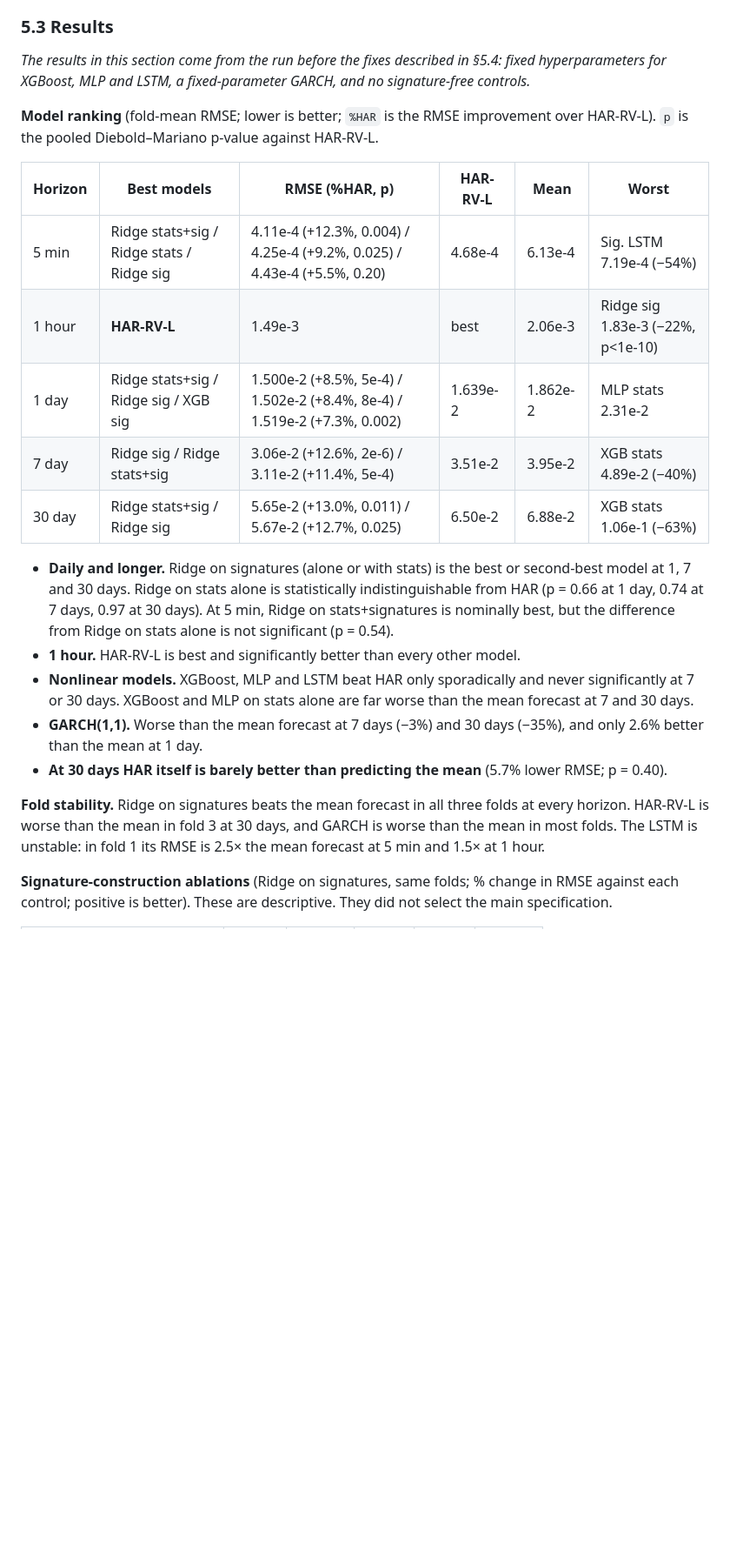
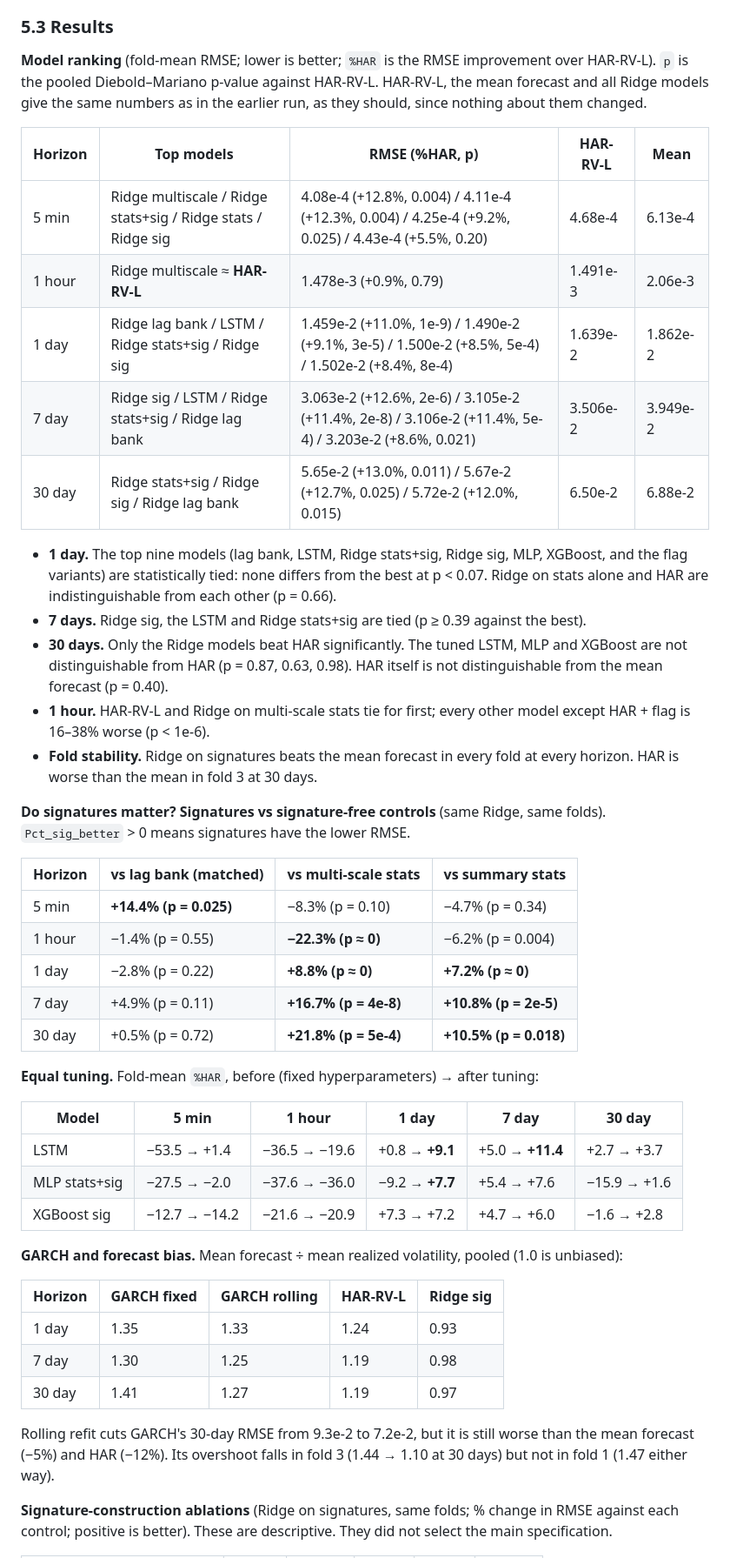
Before and after one commit to mghaisas17/MLCapstone_Proj001, a Markdown page: WRITEUP.md, the part around one of its changes. Shown at 87% size. Drawn GitHub-style; blank space fills up the shorter version.

```diff
--- a/WRITEUP.md
+++ b/WRITEUP.md
@@ -325,38 +336,62 @@ the FTX collapse and the 2023 banking crisis. Fold 3 is the recent, lower-volati
 
 ### 5.3 Results
 
-*The results in this section come from the run before the fixes described in
-§5.4: fixed hyperparameters for XGBoost, MLP and LSTM, a fixed-parameter GARCH,
-and no signature-free controls.*
+**Model ranking** (fold-mean RMSE; lower is better; `%HAR` is the RMSE
+improvement over HAR-RV-L). `p` is the pooled Diebold–Mariano p-value against
+HAR-RV-L. HAR-RV-L, the mean forecast and all Ridge models give the same numbers
+as in the earlier run, as they should, since nothing about them changed.
 
-**Model ranking** (fold-mean RMSE; lower is better; `%HAR` is the RMSE
-improvement over HAR-RV-L). `p` is the pooled Diebold–Mariano p-value against HAR-RV-L.
+| Horizon | Top models | RMSE (%HAR, p) | HAR-RV-L | Mean |
+|---|---|---|---|---|
+| 5 min | Ridge multiscale / Ridge stats+sig / Ridge stats / Ridge sig | 4.08e-4 (+12.8%, 0.004) / 4.11e-4 (+12.3%, 0.004) / 4.25e-4 (+9.2%, 0.025) / 4.43e-4 (+5.5%, 0.20) | 4.68e-4 | 6.13e-4 |
+| 1 hour | Ridge multiscale ≈ **HAR-RV-L** | 1.478e-3 (+0.9%, 0.79) | 1.491e-3 | 2.06e-3 |
+| 1 day | Ridge lag bank / LSTM / Ridge stats+sig / Ridge sig | 1.459e-2 (+11.0%, 1e-9) / 1.490e-2 (+9.1%, 3e-5) / 1.500e-2 (+8.5%, 5e-4) / 1.502e-2 (+8.4%, 8e-4) | 1.639e-2 | 1.862e-2 |
+| 7 day | Ridge sig / LSTM / Ridge stats+sig / Ridge lag bank | 3.063e-2 (+12.6%, 2e-6) / 3.105e-2 (+11.4%, 2e-8) / 3.106e-2 (+11.4%, 5e-4) / 3.203e-2 (+8.6%, 0.021) | 3.506e-2 | 3.949e-2 |
+| 30 day | Ridge stats+sig / Ridge sig / Ridge lag bank | 5.65e-2 (+13.0%, 0.011) / 5.67e-2 (+12.7%, 0.025) / 5.72e-2 (+12.0%, 0.015) | 6.50e-2 | 6.88e-2 |
 
-| Horizon | Best models | RMSE (%HAR, p) | HAR-RV-L | Mean | Worst |
+- **1 day.** The top nine models (lag bank, LSTM, Ridge stats+sig, Ridge sig, MLP,
+  XGBoost, and the flag variants) are statistically tied: none differs from the
+  best at p < 0.07. Ridge on stats alone and HAR are indistinguishable from each
+  other (p = 0.66).
+- **7 days.** Ridge sig, the LSTM and Ridge stats+sig are tied (p ≥ 0.39 against the best).
+- **30 days.** Only the Ridge models beat HAR significantly. The tuned LSTM, MLP and XGBoost are
+  not distinguishable from HAR (p = 0.87, 0.63, 0.98). HAR itself is not
+  distinguishable from the mean forecast (p = 0.40).
+- **1 hour.** HAR-RV-L and Ridge on multi-scale stats tie for first; every other model except HAR + flag is 16–38% worse (p < 1e-6).
+- **Fold stability.** Ridge on signatures beats the mean forecast in every fold
+  at every horizon. HAR is worse than the mean in fold 3 at 30 days.
+
+**Do signatures matter? Signatures vs signature-free controls** (same Ridge, same
+folds). `Pct_sig_better` > 0 means signatures have the lower RMSE.
+
+| Horizon | vs lag bank (matched) | vs multi-scale stats | vs summary stats |
+|---|---|---|---|
+| 5 min | **+14.4% (p = 0.025)** | −8.3% (p = 0.10) | −4.7% (p = 0.34) |
+| 1 hour | −1.4% (p = 0.55) | **−22.3% (p ≈ 0)** | −6.2% (p = 0.004) |
+| 1 day | −2.8% (p = 0.22) | **+8.8% (p ≈ 0)** | **+7.2% (p ≈ 0)** |
+| 7 day | +4.9% (p = 0.11) | **+16.7% (p = 4e-8)** | **+10.8% (p = 2e-5)** |
+| 30 day | +0.5% (p = 0.72) | **+21.8% (p = 5e-4)** | **+10.5% (p = 0.018)** |
+
+**Equal tuning.** Fold-mean `%HAR`, before (fixed hyperparameters) → after tuning:
+
+| Model | 5 min | 1 hour | 1 day | 7 day | 30 day |
 |---|---|---|---|---|---|
-| 5 min | Ridge stats+sig / Ridge stats / Ridge sig | 4.11e-4 (+12.3%, 0.004) / 4.25e-4 (+9.2%, 0.025) / 4.43e-4 (+5.5%, 0.20) | 4.68e-4 | 6.13e-4 | Sig. LSTM 7.19e-4 (−54%) |
-| 1 hour | **HAR-RV-L** | 1.49e-3 | best | 2.06e-3 | Ridge sig 1.83e-3 (−22%, p<1e-10) |
-| 1 day | Ridge stats+sig / Ridge sig / XGB sig | 1.500e-2 (+8.5%, 5e-4) / 1.502e-2 (+8.4%, 8e-4) / 1.519e-2 (+7.3%, 0.002) | 1.639e-2 | 1.862e-2 | MLP stats 2.31e-2 |
-| 7 day | Ridge sig / Ridge stats+sig | 3.06e-2 (+12.6%, 2e-6) / 3.11e-2 (+11.4%, 5e-4) | 3.51e-2 | 3.95e-2 | XGB stats 4.89e-2 (−40%) |
-| 30 day | Ridge stats+sig / Ridge sig | 5.65e-2 (+13.0%, 0.011) / 5.67e-2 (+12.7%, 0.025) | 6.50e-2 | 6.88e-2 | XGB stats 1.06e-1 (−63%) |
+| LSTM | −53.5 → +1.4 | −36.5 → −19.6 | +0.8 → **+9.1** | +5.0 → **+11.4** | +2.7 → +3.7 |
+| MLP stats+sig | −27.5 → −2.0 | −37.6 → −36.0 | −9.2 → **+7.7** | +5.4 → +7.6 | −15.9 → +1.6 |
+| XGBoost sig | −12.7 → −14.2 | −21.6 → −20.9 | +7.3 → +7.2 | +4.7 → +6.0 | −1.6 → +2.8 |
 
-- **Daily and longer.** Ridge on signatures (alone or with stats) is the best or
-  second-best model at 1, 7 and 30 days. Ridge on stats alone is statistically
-  indistinguishable from HAR (p = 0.66 at 1 day, 0.74 at 7 days, 0.97 at 30 days).
-  At 5 min, Ridge on stats+signatures is nominally best, but the difference
-  from Ridge on stats alone is not significant (p = 0.54).
-- **1 hour.** HAR-RV-L is best and significantly better than every other model.
-- **Nonlinear models.** XGBoost, MLP and LSTM beat HAR only sporadically and
-  never significantly at 7 or 30 days. XGBoost and MLP on stats alone are far worse
-  than the mean forecast at 7 and 30 days.
-- **GARCH(1,1).** Worse than the mean forecast at 7 days (−3%) and 30 days (−35%),
-  and only 2.6% better than the mean at 1 day.
-- **At 30 days HAR itself is barely better than predicting the mean** (5.7% lower RMSE; p = 0.40).
+**GARCH and forecast bias.** Mean forecast ÷ mean realized volatility, pooled
+(1.0 is unbiased):
 
-**Fold stability.** Ridge on signatures beats the mean forecast in all three
-folds at every horizon. HAR-RV-L is worse than the mean in fold 3 at 30 days,
-and GARCH is worse than the mean in most folds. The LSTM is unstable: in fold 1
-its RMSE is 2.5× the mean forecast at 5 min and 1.5× at 1 hour.
+| Horizon | GARCH fixed | GARCH rolling | HAR-RV-L | Ridge sig |
+|---|---|---|---|---|
+| 1 day | 1.35 | 1.33 | 1.24 | 0.93 |
+| 7 day | 1.30 | 1.25 | 1.19 | 0.98 |
+| 30 day | 1.41 | 1.27 | 1.19 | 0.97 |
+
+Rolling refit cuts GARCH's 30-day RMSE from 9.3e-2 to 7.2e-2, but it is still
+worse than the mean forecast (−5%) and HAR (−12%). Its overshoot falls in fold 3
+(1.44 → 1.10 at 30 days) but not in fold 1 (1.47 either way).
 
 **Signature-construction ablations** (Ridge on signatures, same folds; % change
 in RMSE against each control; positive is better). These are descriptive. They
```
Also changed, not shown: other parts of WRITEUP.md (+151 -123 lines).
